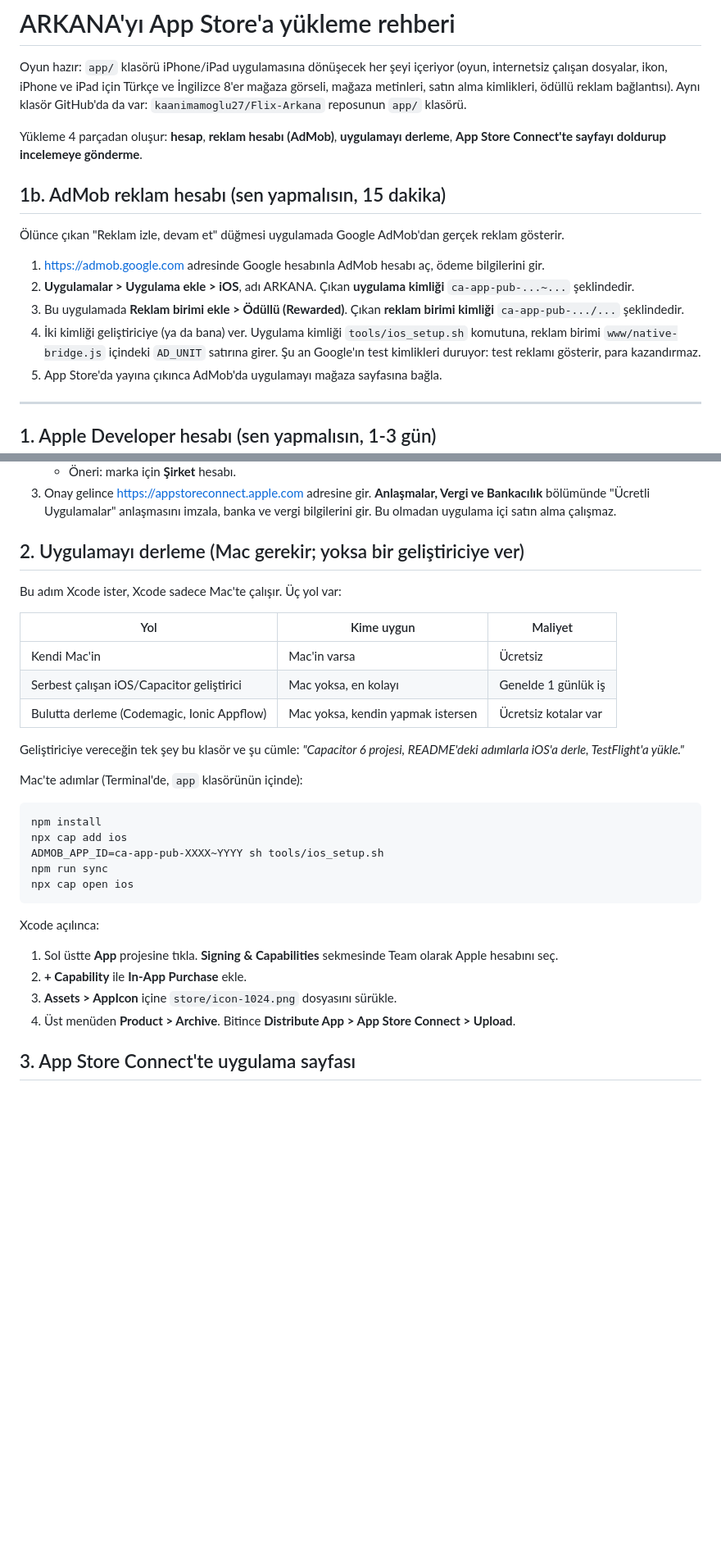
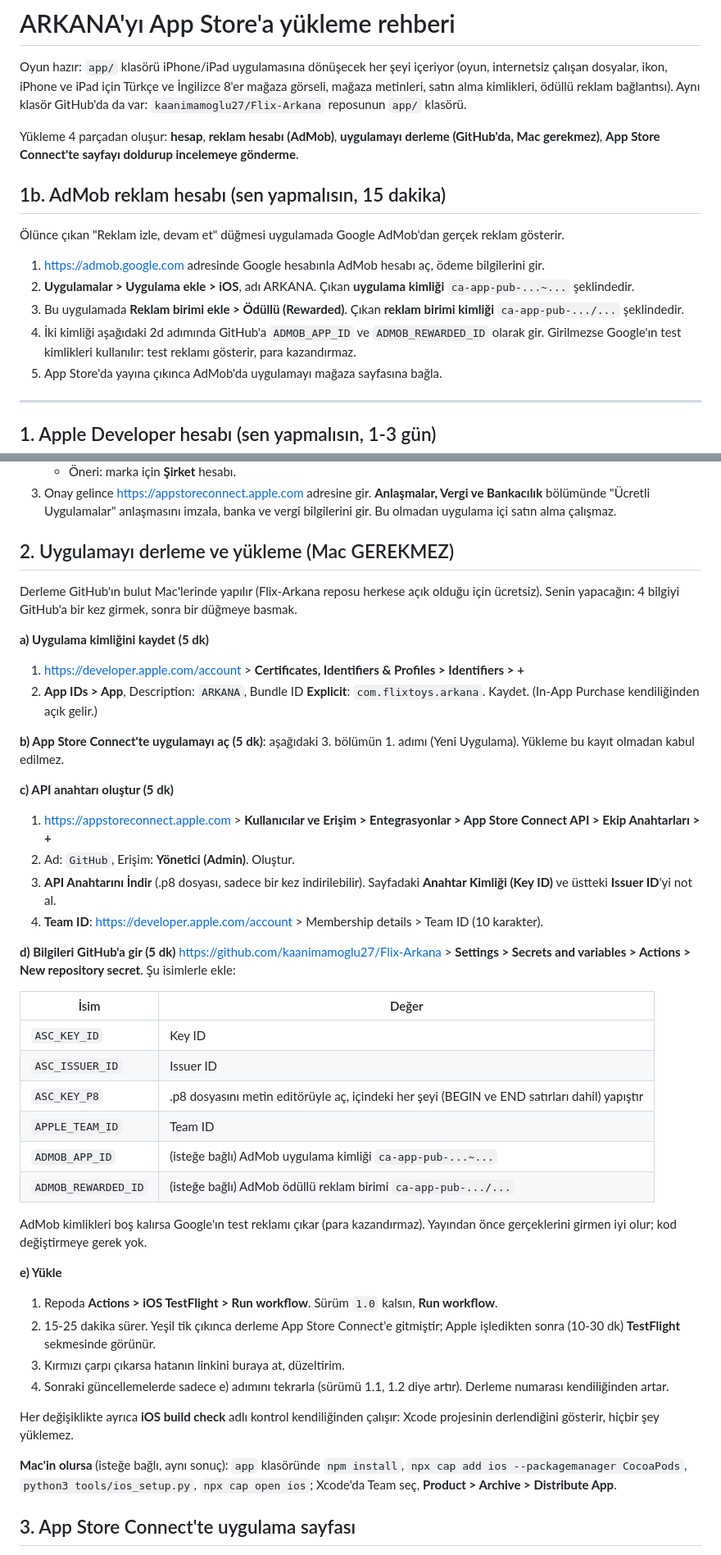
Before and after one commit to kaanimamoglu27/Flix-Arkana, a Markdown page: app/YUKLEME_REHBERI.md, 2 parts joined by grey strips. Shown at 82% size. Rendered like a GitHub page; blank space fills up the shorter version.

````diff
--- a/app/YUKLEME_REHBERI.md
+++ b/app/YUKLEME_REHBERI.md
@@ -2,7 +2,7 @@
 
 Oyun hazır: `app/` klasörü iPhone/iPad uygulamasına dönüşecek her şeyi içeriyor (oyun, internetsiz çalışan dosyalar, ikon, iPhone ve iPad için Türkçe ve İngilizce 8'er mağaza görseli, mağaza metinleri, satın alma kimlikleri, ödüllü reklam bağlantısı). Aynı klasör GitHub'da da var: `kaanimamoglu27/Flix-Arkana` reposunun `app/` klasörü.
 
-Yükleme 4 parçadan oluşur: **hesap**, **reklam hesabı (AdMob)**, **uygulamayı derleme**, **App Store Connect'te sayfayı doldurup incelemeye gönderme**.
+Yükleme 4 parçadan oluşur: **hesap**, **reklam hesabı (AdMob)**, **uygulamayı derleme (GitHub'da, Mac gerekmez)**, **App Store Connect'te sayfayı doldurup incelemeye gönderme**.
 
 ## 1b. AdMob reklam hesabı (sen yapmalısın, 15 dakika)
 
@@ -10,7 +10,7 @@ Yükleme 4 parçadan oluşur: **hesap**, **reklam hesabı (AdMob)**, **uygulamay
 1. https://admob.google.com adresinde Google hesabınla AdMob hesabı aç, ödeme bilgilerini gir.
 2. **Uygulamalar > Uygulama ekle > iOS**, adı ARKANA. Çıkan **uygulama kimliği** `ca-app-pub-...~...` şeklindedir.
 3. Bu uygulamada **Reklam birimi ekle > Ödüllü (Rewarded)**. Çıkan **reklam birimi kimliği** `ca-app-pub-.../...` şeklindedir.
-4. İki kimliği geliştiriciye (ya da bana) ver. Uygulama kimliği `tools/ios_setup.sh` komutuna, reklam birimi `www/native-bridge.js` içindeki `AD_UNIT` satırına girer. Şu an Google'ın test kimlikleri duruyor: test reklamı gösterir, para kazandırmaz.
+4. İki kimliği aşağıdaki 2d adımında GitHub'a `ADMOB_APP_ID` ve `ADMOB_REWARDED_ID` olarak gir. Girilmezse Google'ın test kimlikleri kullanılır: test reklamı gösterir, para kazandırmaz.
 5. App Store'da yayına çıkınca AdMob'da uygulamayı mağaza sayfasına bağla.
 
 ---
@@ -24,33 +24,45 @@ Yükleme 4 parçadan oluşur: **hesap**, **reklam hesabı (AdMob)**, **uygulamay
    - Öneri: marka için **Şirket** hesabı.
 3. Onay gelince https://appstoreconnect.apple.com adresine gir. **Anlaşmalar, Vergi ve Bankacılık** bölümünde "Ücretli Uygulamalar" anlaşmasını imzala, banka ve vergi bilgilerini gir. Bu olmadan uygulama içi satın alma çalışmaz.
 
-## 2. Uygulamayı derleme (Mac gerekir; yoksa bir geliştiriciye ver)
+## 2. Uygulamayı derleme ve yükleme (Mac GEREKMEZ)
 
-Bu adım Xcode ister, Xcode sadece Mac'te çalışır. Üç yol var:
+Derleme GitHub'ın bulut Mac'lerinde yapılır (Flix-Arkana reposu herkese açık olduğu için ücretsiz). Senin yapacağın: 4 bilgiyi GitHub'a bir kez girmek, sonra bir düğmeye basmak.
 
-| Yol | Kime uygun | Maliyet |
-|---|---|---|
-| Kendi Mac'in | Mac'in varsa | Ücretsiz |
-| Serbest çalışan iOS/Capacitor geliştirici | Mac yoksa, en kolayı | Genelde 1 günlük iş |
-| Bulutta derleme (Codemagic, Ionic Appflow) | Mac yoksa, kendin yapmak istersen | Ücretsiz kotalar var |
+**a) Uygulama kimliğini kaydet (5 dk)**
+1. https://developer.apple.com/account > **Certificates, Identifiers & Profiles > Identifiers > +**
+2. **App IDs > App**, Description: `ARKANA`, Bundle ID **Explicit**: `com.flixtoys.arkana`. Kaydet. (In-App Purchase kendiliğinden açık gelir.)
 
-Geliştiriciye vereceğin tek şey bu klasör ve şu cümle: *"Capacitor 6 projesi, README'deki adımlarla iOS'a derle, TestFlight'a yükle."*
+**b) App Store Connect'te uygulamayı aç (5 dk)**: aşağıdaki 3. bölümün 1. adımı (Yeni Uygulama). Yükleme bu kayıt olmadan kabul edilmez.
 
-Mac'te adımlar (Terminal'de, `app` klasörünün içinde):
+**c) API anahtarı oluştur (5 dk)**
+1. https://appstoreconnect.apple.com > **Kullanıcılar ve Erişim > Entegrasyonlar > App Store Connect API > Ekip Anahtarları > +**
+2. Ad: `GitHub`, Erişim: **Yönetici (Admin)**. Oluştur.
+3. **API Anahtarını İndir** (.p8 dosyası, sadece bir kez indirilebilir). Sayfadaki **Anahtar Kimliği (Key ID)** ve üstteki **Issuer ID**'yi not al.
+4. **Team ID**: https://developer.apple.com/account > Membership details > Team ID (10 karakter).
 
-```
-npm install
-npx cap add ios
-ADMOB_APP_ID=ca-app-pub-XXXX~YYYY sh tools/ios_setup.sh
-npm run sync
-npx cap open ios
-```
+**d) Bilgileri GitHub'a gir (5 dk)**
+https://github.com/kaanimamoglu27/Flix-Arkana > **Settings > Secrets and variables > Actions > New repository secret**. Şu isimlerle ekle:
 
-Xcode açılınca:
-1. Sol üstte **App** projesine tıkla. **Signing & Capabilities** sekmesinde Team olarak Apple hesabını seç.
-2. **+ Capability** ile **In-App Purchase** ekle.
-3. **Assets > AppIcon** içine `store/icon-1024.png` dosyasını sürükle.
-4. Üst menüden **Product > Archive**. Bitince **Distribute App > App Store Connect > Upload**.
+| İsim | Değer |
+|---|---|
+| `ASC_KEY_ID` | Key ID |
+| `ASC_ISSUER_ID` | Issuer ID |
+| `ASC_KEY_P8` | .p8 dosyasını metin editörüyle aç, içindeki her şeyi (BEGIN ve END satırları dahil) yapıştır |
+| `APPLE_TEAM_ID` | Team ID |
+| `ADMOB_APP_ID` | (isteğe bağlı) AdMob uygulama kimliği `ca-app-pub-...~...` |
+| `ADMOB_REWARDED_ID` | (isteğe bağlı) AdMob ödüllü reklam birimi `ca-app-pub-.../...` |
+
+AdMob kimlikleri boş kalırsa Google'ın test reklamı çıkar (para kazandırmaz). Yayından önce gerçeklerini girmen iyi olur; kod değiştirmeye gerek yok.
+
+**e) Yükle**
+1. Repoda **Actions > iOS TestFlight > Run workflow**. Sürüm `1.0` kalsın, **Run workflow**.
+2. 15-25 dakika sürer. Yeşil tik çıkınca derleme App Store Connect'e gitmiştir; Apple işledikten sonra (10-30 dk) **TestFlight** sekmesinde görünür.
+3. Kırmızı çarpı çıkarsa hatanın linkini buraya at, düzeltirim.
+4. Sonraki güncellemelerde sadece e) adımını tekrarla (sürümü 1.1, 1.2 diye artır). Derleme numarası kendiliğinden artar.
+
+Her değişiklikte ayrıca **iOS build check** adlı kontrol kendiliğinden çalışır: Xcode projesinin derlendiğini gösterir, hiçbir şey yüklemez.
+
+**Mac'in olursa** (isteğe bağlı, aynı sonuç): `app` klasöründe `npm install`, `npx cap add ios --packagemanager CocoaPods`, `python3 tools/ios_setup.py`, `npx cap open ios`; Xcode'da Team seç, **Product > Archive > Distribute App**.
 
 ## 3. App Store Connect'te uygulama sayfası
 
````
Also changed, not shown: other parts of app/YUKLEME_REHBERI.md (+1 -1 lines), app/README.md (+5 -2 lines).
